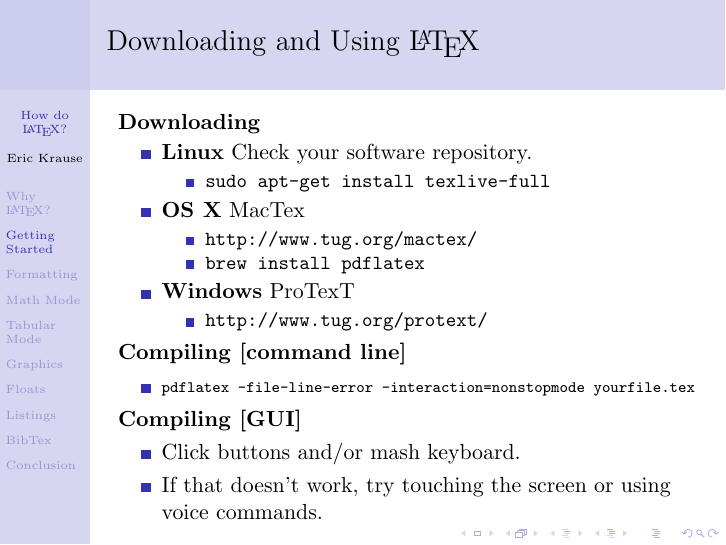
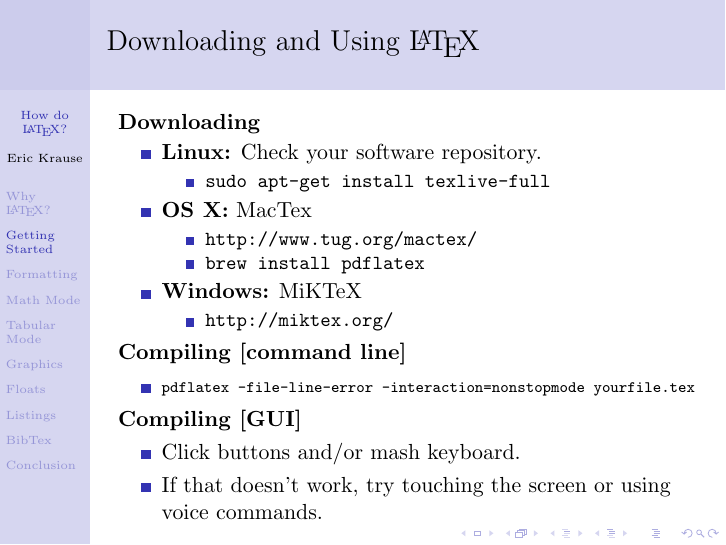
Before and after one commit to ekrause/LaTeX-Presentation, LaTeX slides (presentation.tex): page 4 of 31. The pictures show the PDF file presentation.pdf that the author committed with the source.

Commit message:
Fixed issue #5
presentation now references MiKTeX

```diff
--- a/presentation.tex
+++ b/presentation.tex
@@ -120,13 +120,13 @@
 \begin{frame} \frametitle{Downloading and Using \LaTeX}
     \textbf{Downloading}
     \begin{itemize}
-        \item \textbf{Linux} Check your software repository.
+        \item \textbf{Linux:} Check your software repository.
         \begin{itemize} \item \texttt{sudo apt-get install texlive-full} \end{itemize}
-        \item \textbf{OS X} MacTex
+        \item \textbf{OS X:} MacTex
         \begin{itemize} \item \url{http://www.tug.org/mactex/}
         \item \texttt{brew install pdflatex} \end{itemize}
-        \item \textbf{Windows} ProTexT
-        \begin{itemize} \item \url{http://www.tug.org/protext/} \end{itemize}
+        \item \textbf{Windows:} MiKTeX
+        \begin{itemize} \item \url{http://miktex.org/} \end{itemize}
     \end{itemize}
 
     \textbf{Compiling [command line]}
```
Also changed, not shown: presentation.pdf.
